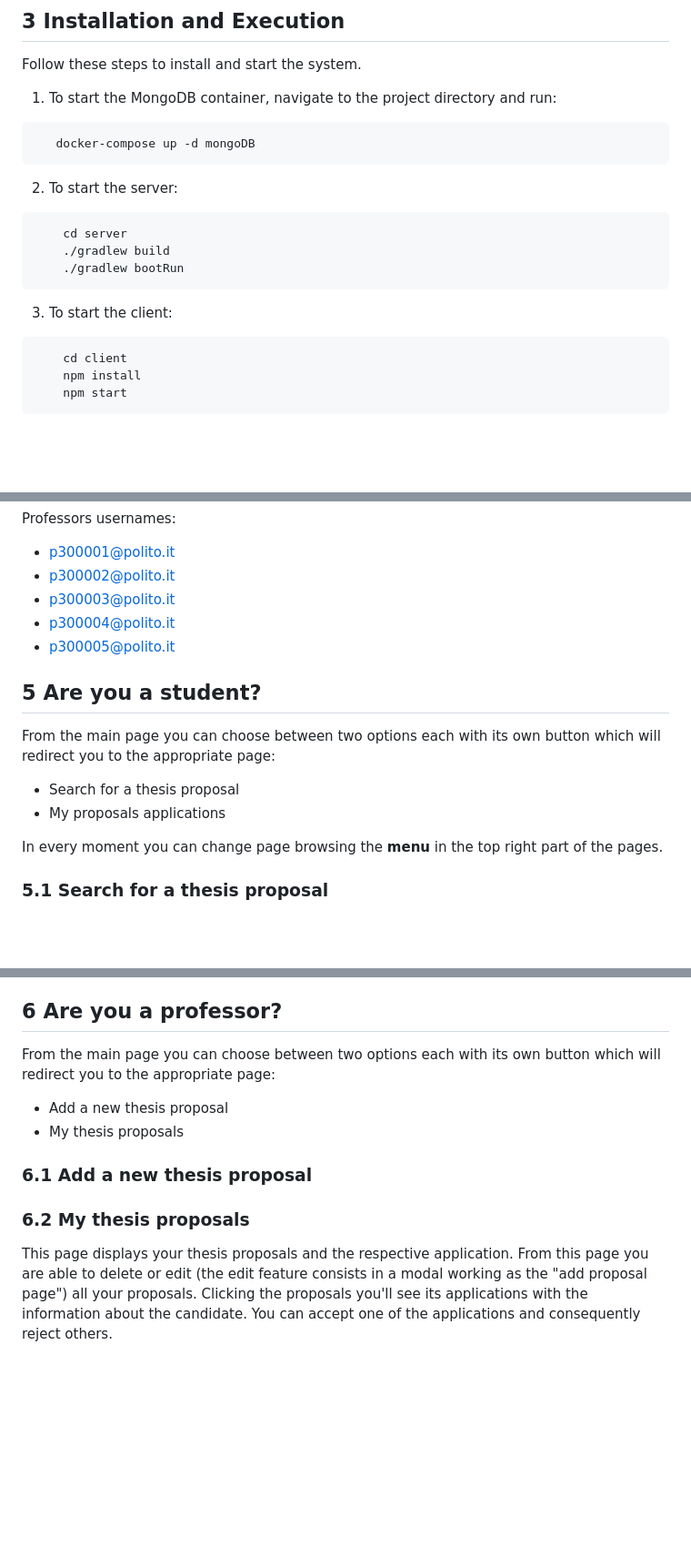
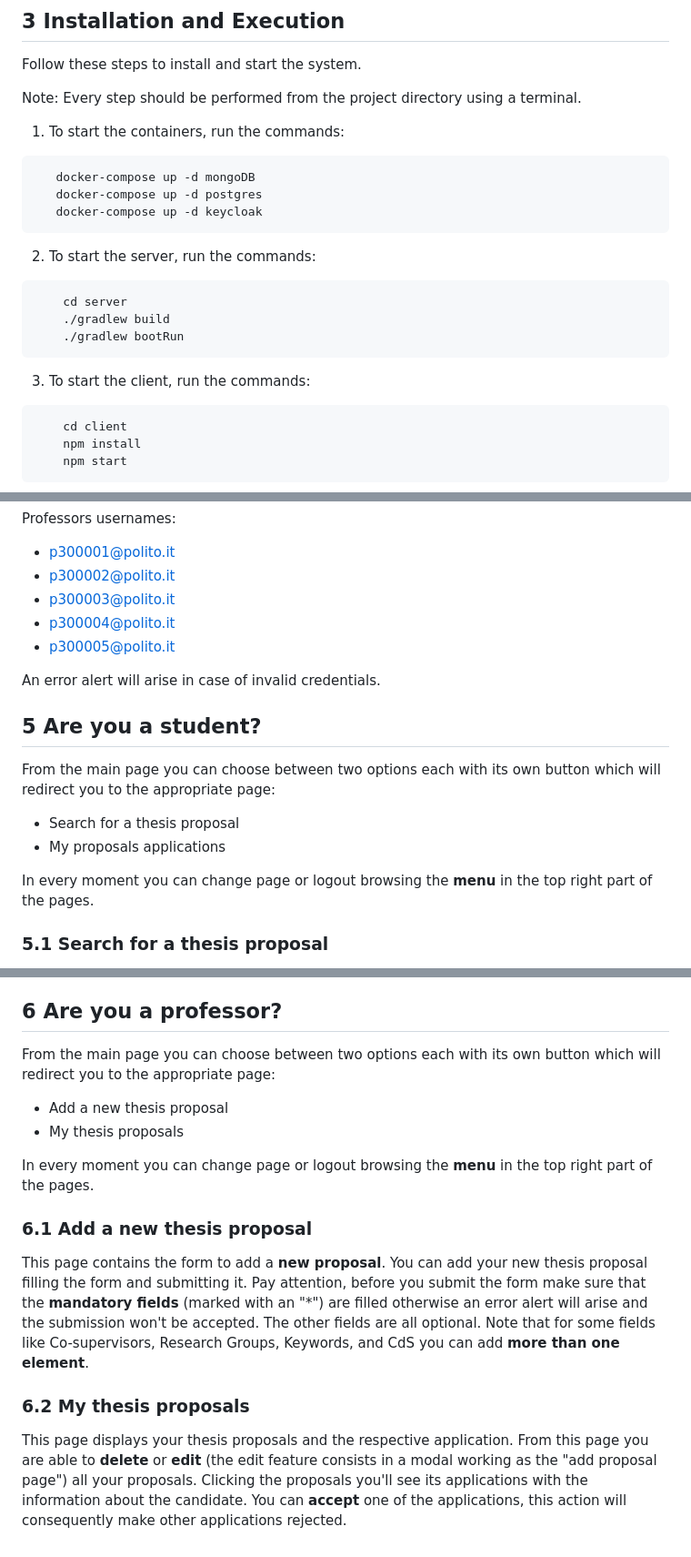
Before and after one commit to Nico331/SE2-2023-G07_Thesis-Management, a Markdown page: UserGuide.md, 3 parts joined by grey strips. Shown at 91% size. Drawn GitHub-style; blank space fills up the shorter version.

Commit message:
finished UserGuide

````diff
--- a/UserGuide.md
+++ b/UserGuide.md
@@ -40,17 +40,21 @@ Is recommended to use Intellij Idea
 
 Follow these steps to install and start the system.
 
-1. To start the MongoDB container, navigate to the project directory and run:
+Note: Every step should be performed from the project directory using a terminal.
+
+1. To start the containers, run the commands:
 ```
    docker-compose up -d mongoDB
+   docker-compose up -d postgres
+   docker-compose up -d keycloak
 ```
-2. To start the server:
+2. To start the server, run the commands:
 ```
     cd server
     ./gradlew build
     ./gradlew bootRun
 ```
-3. To start the client:
+3. To start the client, run the commands:
 ```
     cd client
     npm install
@@ -79,14 +83,17 @@ Professors usernames:
 - p300004@polito.it
 - p300005@polito.it
 
+An error alert will arise in case of invalid credentials.
+
 ## 5 Are you a student? <a name="student"/>
 
-From the main page you can choose between two options each with its own button which will redirect you to the appropriate page:
+From the main page you can choose between two options each with its own button which will redirect you to the
+appropriate page:
 
 - Search for a thesis proposal
 - My proposals applications
 
-In every moment you can change page browsing the **menu** in the top right part of the pages.
+In every moment you can change page or logout browsing the **menu** in the top right part of the pages.
 
 ### 5.1 Search for a thesis proposal <a name="search"/>
 
@@ -122,15 +129,24 @@ that could be:
 
 ## 6 Are you a professor? <a name="professor"/>
 
-From the main page you can choose between two options each with its own button which will redirect you to the appropriate page:
+From the main page you can choose between two options each with its own button which will redirect you to the
+appropriate page:
 
 - Add a new thesis proposal
 - My thesis proposals
 
+In every moment you can change page or logout browsing the **menu** in the top right part of the pages.
+
 ### 6.1 Add a new thesis proposal <a name="add"/>
 
-
+This page contains the form to add a **new proposal**. You can add your new thesis proposal filling the form and
+submitting it. Pay attention, before you submit the form make sure that the **mandatory fields** (marked with an "*")
+are filled otherwise an error alert will arise and the submission won't be accepted. The other fields are all optional.
+Note that for some fields like Co-supervisors, Research Groups, Keywords, and CdS you can add **more than one element**.
 
 ### 6.2 My thesis proposals <a name="props"/>
 
-This page displays your thesis proposals and the respective application. From this page you are able to delete or edit (the edit feature consists in a modal working as the "add proposal page") all your proposals. Clicking the proposals you'll see its applications with the information about the candidate. You can accept one of the applications and consequently reject others.
+This page displays your thesis proposals and the respective application. From this page you are able to **delete** or
+**edit** (the edit feature consists in a modal working as the "add proposal page") all your proposals. Clicking the
+proposals you'll see its applications with the information about the candidate. You can **accept** one of the
+applications, this action will consequently make other applications rejected.
````
Also changed, not shown: other parts of UserGuide.md (+5 -5 lines).
